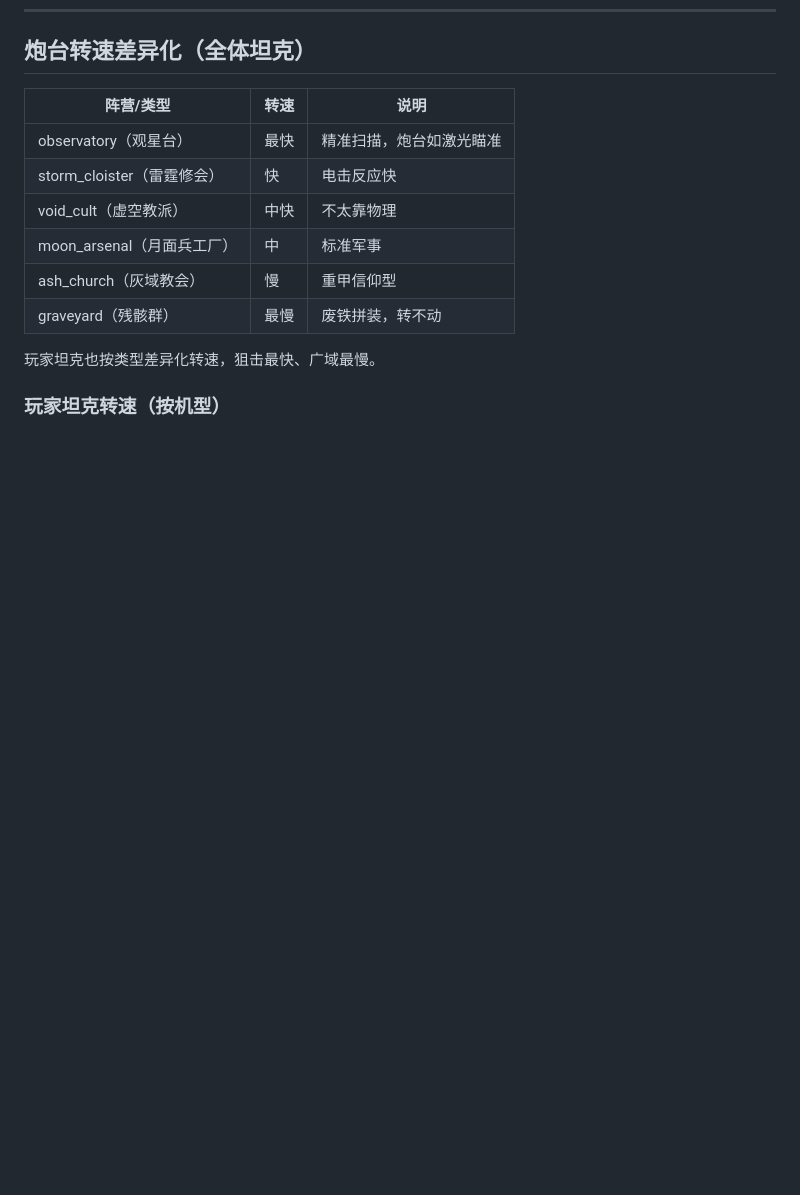
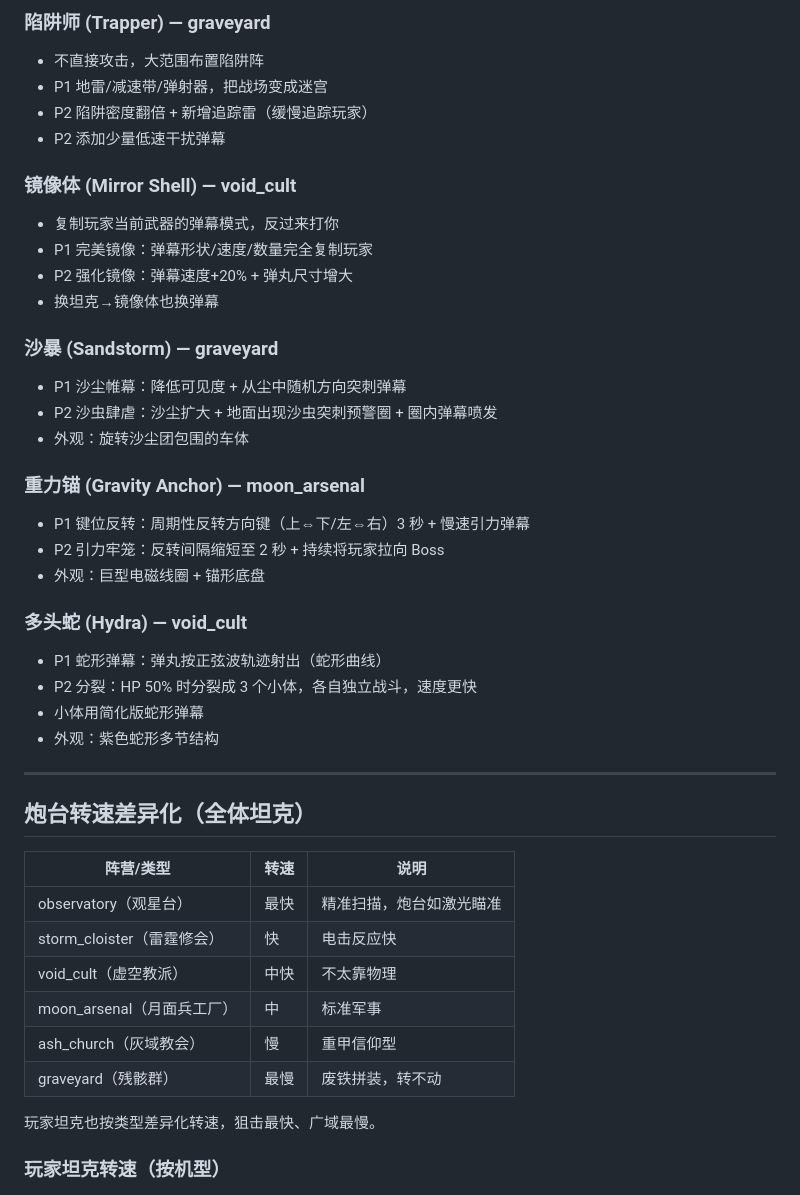
Before and after one commit to skweo/tank-battle, a Markdown page: memory/boss-redesign-specs.md, the part around one of its changes. Drawn GitHub-style; blank space fills up the shorter version.

```diff
--- a/memory/boss-redesign-specs.md
+++ b/memory/boss-redesign-specs.md
@@ -60,3 +108,33 @@
+### 陷阱师 (Trapper) — graveyard
+- 不直接攻击，大范围布置陷阱阵
+- P1 地雷/减速带/弹射器，把战场变成迷宫
+- P2 陷阱密度翻倍 + 新增追踪雷（缓慢追踪玩家）
+- P2 添加少量低速干扰弹幕
+
+### 镜像体 (Mirror Shell) — void_cult
+- 复制玩家当前武器的弹幕模式，反过来打你
+- P1 完美镜像：弹幕形状/速度/数量完全复制玩家
+- P2 强化镜像：弹幕速度+20% + 弹丸尺寸增大
+- 换坦克→镜像体也换弹幕
+
+### 沙暴 (Sandstorm) — graveyard
+- P1 沙尘帷幕：降低可见度 + 从尘中随机方向突刺弹幕
+- P2 沙虫肆虐：沙尘扩大 + 地面出现沙虫突刺预警圈 + 圈内弹幕喷发
+- 外观：旋转沙尘团包围的车体
+
+### 重力锚 (Gravity Anchor) — moon_arsenal
+- P1 键位反转：周期性反转方向键（上⇔下/左⇔右）3 秒 + 慢速引力弹幕
+- P2 引力牢笼：反转间隔缩短至 2 秒 + 持续将玩家拉向 Boss
+- 外观：巨型电磁线圈 + 锚形底盘
+
+### 多头蛇 (Hydra) — void_cult
+- P1 蛇形弹幕：弹丸按正弦波轨迹射出（蛇形曲线）
+- P2 分裂：HP 50% 时分裂成 3 个小体，各自独立战斗，速度更快
+- 小体用简化版蛇形弹幕
+- 外观：紫色蛇形多节结构
+
+---
+
 ## 炮台转速差异化（全体坦克）
 
 | 阵营/类型 | 转速 | 说明 |
```
Also changed, not shown: other parts of memory/boss-redesign-specs.md (+48 -0 lines).
